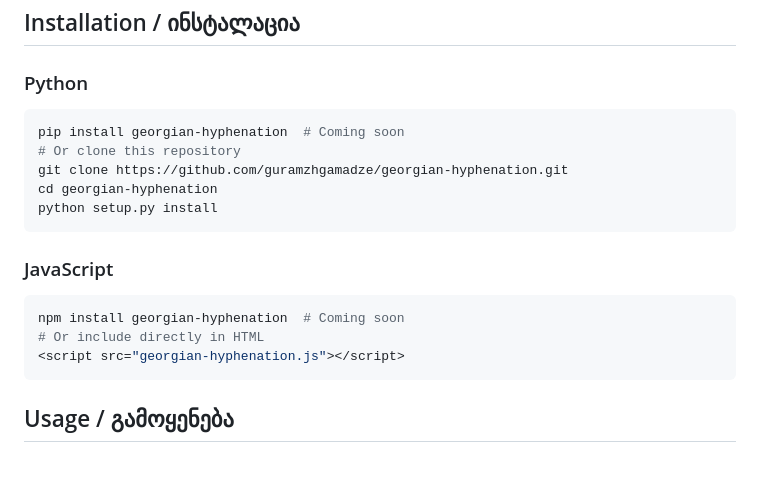
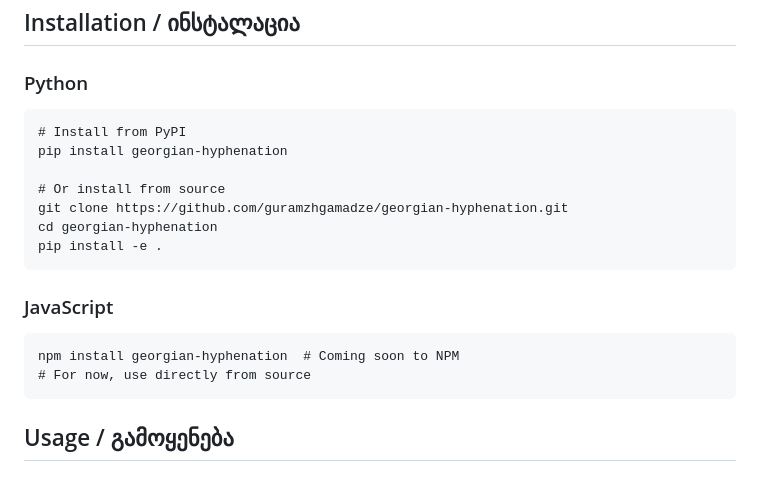
Before and after one commit to guramzhgamadze/georgian-hyphenation, a Markdown page: README.md, the part around the change. GitHub-like rendering.

Commit message:
Update README - PyPI package is now live

````diff
--- a/README.md
+++ b/README.md
@@ -21,23 +21,21 @@ A comprehensive hyphenation library for the Georgian language, supporting multip
 ## Installation / ინსტალაცია
 
 ### Python
+```
+# Install from PyPI
+pip install georgian-hyphenation
 
-```bash
-pip install georgian-hyphenation  # Coming soon
-# Or clone this repository
+# Or install from source
 git clone https://github.com/guramzhgamadze/georgian-hyphenation.git
 cd georgian-hyphenation
-python setup.py install
+pip install -e .
 ```
 
 ### JavaScript
-
-```bash
-npm install georgian-hyphenation  # Coming soon
-# Or include directly in HTML
-<script src="georgian-hyphenation.js"></script>
 ```
-
+npm install georgian-hyphenation  # Coming soon to NPM
+# For now, use directly from source
+```
 ## Usage / გამოყენება
 
 ### Python
````
